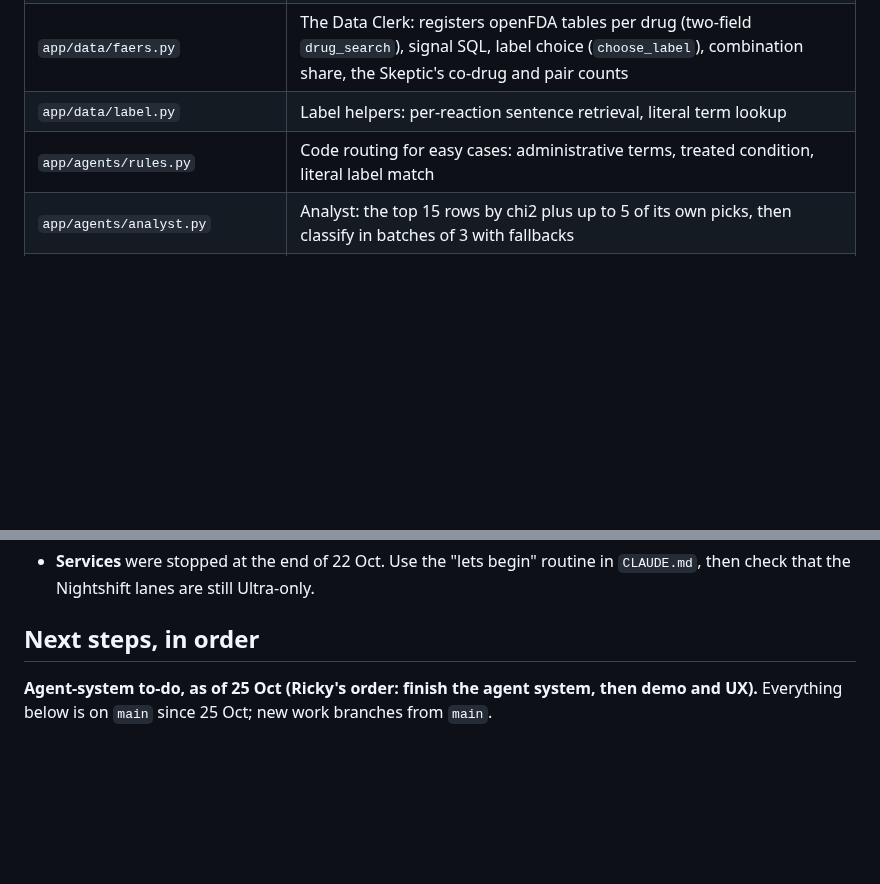
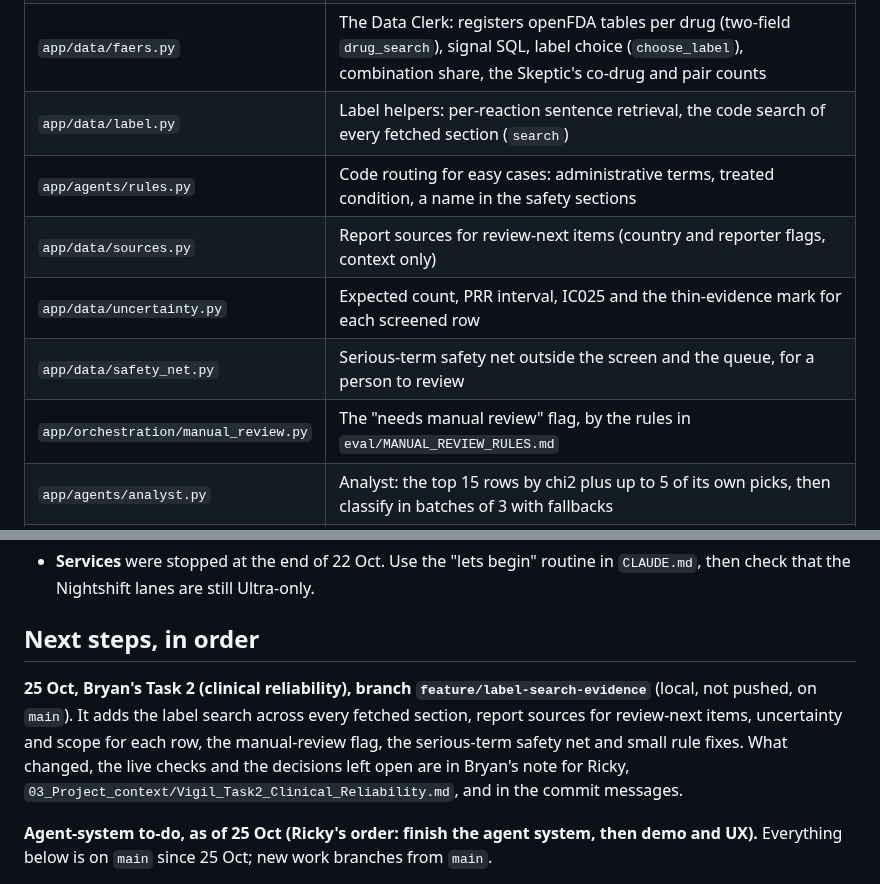
Before and after one commit to realRickyNguyen/Vigil-Agent, a Markdown page: docs/HANDOFF.md, 2 parts joined by grey strips. Drawn GitHub-style; blank space fills up the shorter version.

Commit message:
HANDOFF: a short pointer to task 2
Code-map rows for the files task 2 changes or adds, and one paragraph
pointing to the note for Ricky, where the details are. Kept short
because HANDOFF is shared and often conflicts.

```diff
--- a/docs/HANDOFF.md
+++ b/docs/HANDOFF.md
@@ -93,8 +93,12 @@ python -I scripts/zetaris/run_sql.py scripts/zetaris/openfda_baseline.sql
 | `app/adapters/zetaris.py` | Zetaris REST client: retries, short query IDs for evidence, every query traced |
 | `app/adapters/meterless.py` | Nightshift client: required headers, retries (including dropped connections), `fail_fast` on the provider deadline for batches, `served_by` and Nightshift receipt logging (H-MEM, scaffold), JSON extraction (handles Ultra's inline `</think>`) |
 | `app/data/faers.py` | The Data Clerk: registers openFDA tables per drug (two-field `drug_search`), signal SQL, label choice (`choose_label`), combination share, the Skeptic's co-drug and pair counts |
-| `app/data/label.py` | Label helpers: per-reaction sentence retrieval, literal term lookup |
-| `app/agents/rules.py` | Code routing for easy cases: administrative terms, treated condition, literal label match |
+| `app/data/label.py` | Label helpers: per-reaction sentence retrieval, the code search of every fetched section (`search`) |
+| `app/agents/rules.py` | Code routing for easy cases: administrative terms, treated condition, a name in the safety sections |
+| `app/data/sources.py` | Report sources for review-next items (country and reporter flags, context only) |
+| `app/data/uncertainty.py` | Expected count, PRR interval, IC025 and the thin-evidence mark for each screened row |
+| `app/data/safety_net.py` | Serious-term safety net outside the screen and the queue, for a person to review |
+| `app/orchestration/manual_review.py` | The "needs manual review" flag, by the rules in `eval/MANUAL_REVIEW_RULES.md` |
 | `app/agents/analyst.py` | Analyst: the top 15 rows by chi2 plus up to 5 of its own picks, then classify in batches of 3 with fallbacks |
 | `app/agents/reviewer.py` | Reviewer: code checks first, then model review in batches; objection and next check per finding |
 | `app/orchestration/pipeline.py` | The loop, dispute settling (`settle`), Skeptic round (`skeptic_round`), review queue and counts, World Model record (`remember`), dossier |
@@ -149,6 +153,8 @@ python -I scripts/zetaris/run_sql.py scripts/zetaris/openfda_baseline.sql
 - **Services** were stopped at the end of 22 Oct. Use the "lets begin" routine in `CLAUDE.md`, then check that the Nightshift lanes are still Ultra-only.
 
 ## Next steps, in order
+
+**25 Oct, Bryan's Task 2 (clinical reliability), branch `feature/label-search-evidence`** (local, not pushed, on `main`). It adds the label search across every fetched section, report sources for review-next items, uncertainty and scope for each row, the manual-review flag, the serious-term safety net and small rule fixes. What changed, the live checks and the decisions left open are in Bryan's note for Ricky, `03_Project_context/Vigil_Task2_Clinical_Reliability.md`, and in the commit messages.
 
 **Agent-system to-do, as of 25 Oct (Ricky's order: finish the agent system, then demo and UX).** Everything below is on `main` since 25 Oct; new work branches from `main`.
 
```
